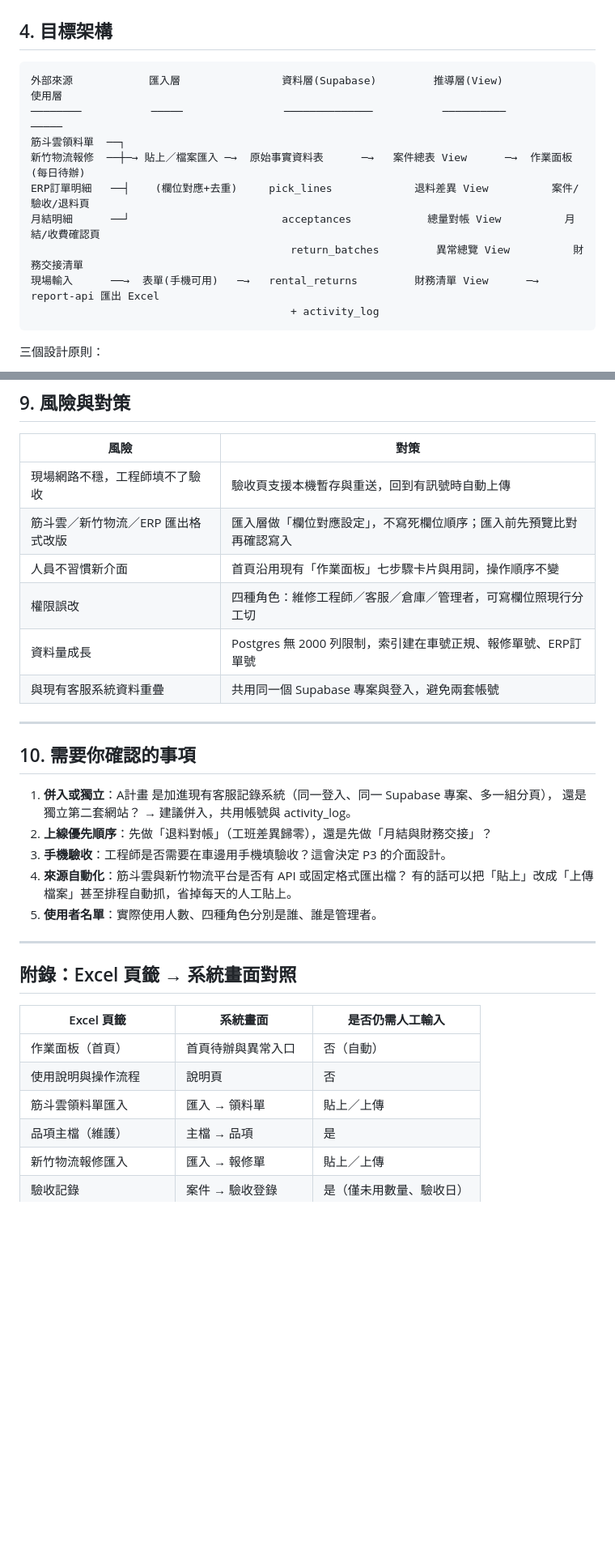
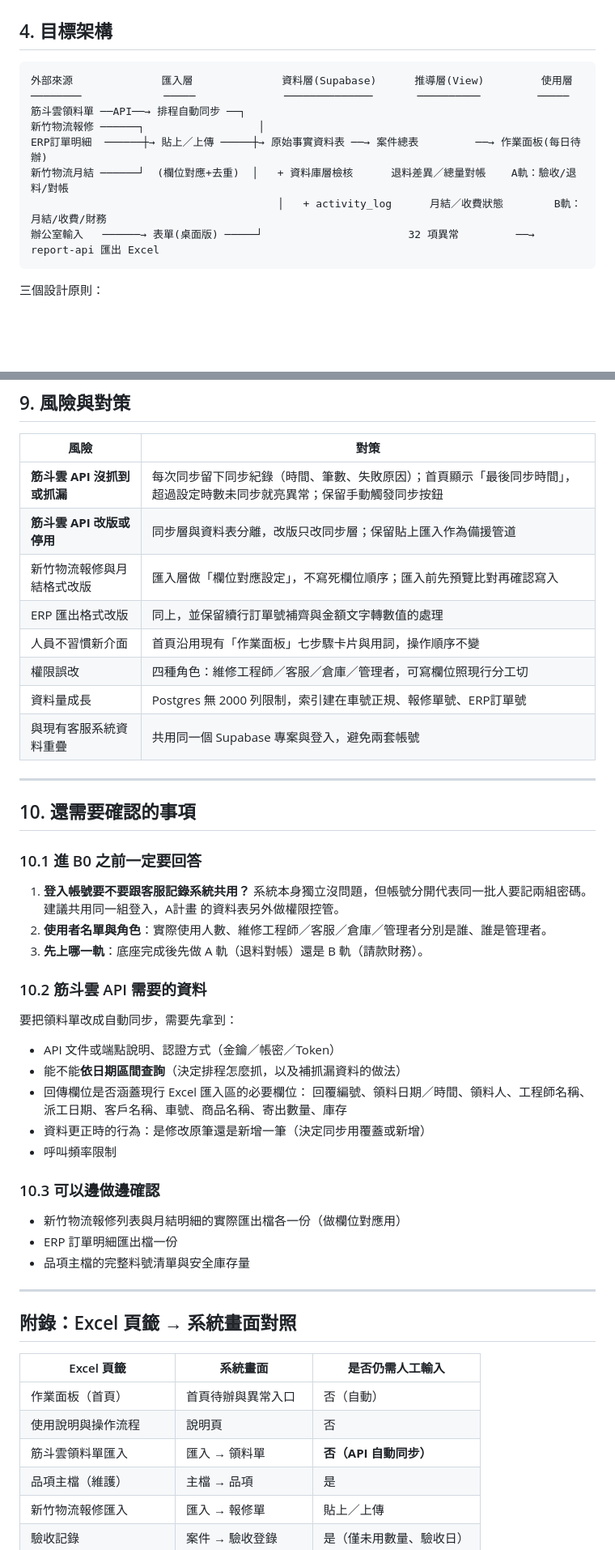
Before and after one commit to emily625-ai/repair-form, a Markdown page: docs/workflow/A_PLAN_SYSTEM_PLAN.md, 2 parts joined by grey strips. Shown at 81% size. Rendered like a GitHub page; blank space fills up the shorter version.

````diff
--- a/docs/workflow/A_PLAN_SYSTEM_PLAN.md
+++ b/docs/workflow/A_PLAN_SYSTEM_PLAN.md
@@ -59,15 +94,14 @@
 ## 4. 目標架構
 
 ```
-外部來源            匯入層                資料層(Supabase)         推導層(View)            使用層
-────────           ─────                ──────────────           ──────────            ─────
-筋斗雲領料單  ──┐
-新竹物流報修  ──┼─→ 貼上／檔案匯入 ─→  原始事實資料表      ─→   案件總表 View      ─→  作業面板(每日待辦)
-ERP訂單明細   ──┤    (欄位對應+去重)     pick_lines             退料差異 View          案件/驗收/退料頁
-月結明細      ──┘                        acceptances            總量對帳 View          月結/收費確認頁
-                                         return_batches         異常總覽 View          財務交接清單
-現場輸入      ──→  表單(手機可用)   ─→   rental_returns         財務清單 View      ─→  report-api 匯出 Excel
-                                         + activity_log
+外部來源              匯入層              資料層(Supabase)      推導層(View)         使用層
+────────             ─────              ──────────────       ──────────         ─────
+筋斗雲領料單 ──API──→ 排程自動同步 ──┐
+新竹物流報修 ──────┐                  │
+ERP訂單明細  ──────┼→ 貼上／上傳 ─────┼→ 原始事實資料表 ──→ 案件總表         ──→ 作業面板(每日待辦)
+新竹物流月結 ──────┘  (欄位對應+去重)  │   + 資料庫層檢核      退料差異／總量對帳    A軌：驗收/退料/對帳
+                                       │   + activity_log      月結／收費狀態        B軌：月結/收費/財務
+辦公室輸入   ──────→ 表單(桌面版) ─────┘                       32 項異常         ──→ report-api 匯出 Excel
 ```
 
 三個設計原則：
@@ -174,8 +247,10 @@ ERP訂單明細   ──┤    (欄位對應+去重)     pick_lines
 
 | 風險 | 對策 |
 | --- | --- |
-| 現場網路不穩，工程師填不了驗收 | 驗收頁支援本機暫存與重送，回到有訊號時自動上傳 |
-| 筋斗雲／新竹物流／ERP 匯出格式改版 | 匯入層做「欄位對應設定」，不寫死欄位順序；匯入前先預覽比對再確認寫入 |
+| **筋斗雲 API 沒抓到或抓漏** | 每次同步留下同步紀錄（時間、筆數、失敗原因）；首頁顯示「最後同步時間」，超過設定時數未同步就亮異常；保留手動觸發同步按鈕 |
+| **筋斗雲 API 改版或停用** | 同步層與資料表分離，改版只改同步層；保留貼上匯入作為備援管道 |
+| 新竹物流報修與月結格式改版 | 匯入層做「欄位對應設定」，不寫死欄位順序；匯入前先預覽比對再確認寫入 |
+| ERP 匯出格式改版 | 同上，並保留續行訂單號補齊與金額文字轉數值的處理 |
 | 人員不習慣新介面 | 首頁沿用現有「作業面板」七步驟卡片與用詞，操作順序不變 |
 | 權限誤改 | 四種角色：維修工程師／客服／倉庫／管理者，可寫欄位照現行分工切 |
 | 資料量成長 | Postgres 無 2000 列限制，索引建在車號正規、報修單號、ERP訂單號 |
@@ -183,15 +258,32 @@ ERP訂單明細   ──┤    (欄位對應+去重)     pick_lines
 
 ---
 
-## 10. 需要你確認的事項
+## 10. 還需要確認的事項
 
-1. **併入或獨立**：A計畫 是加進現有客服記錄系統（同一登入、同一 Supabase 專案、多一組分頁），
-   還是獨立第二套網站？ → 建議併入，共用帳號與 activity_log。
-2. **上線優先順序**：先做「退料對帳」（工班差異歸零），還是先做「月結與財務交接」？
-3. **手機驗收**：工程師是否需要在車邊用手機填驗收？這會決定 P3 的介面設計。
-4. **來源自動化**：筋斗雲與新竹物流平台是否有 API 或固定格式匯出檔？
-   有的話可以把「貼上」改成「上傳檔案」甚至排程自動抓，省掉每天的人工貼上。
-5. **使用者名單**：實際使用人數、四種角色分別是誰、誰是管理者。
+### 10.1 進 B0 之前一定要回答
+
+1. **登入帳號要不要跟客服記錄系統共用？**
+   系統本身獨立沒問題，但帳號分開代表同一批人要記兩組密碼。
+   建議共用同一組登入，A計畫 的資料表另外做權限控管。
+2. **使用者名單與角色**：實際使用人數、維修工程師／客服／倉庫／管理者分別是誰、誰是管理者。
+3. **先上哪一軌**：底座完成後先做 A 軌（退料對帳）還是 B 軌（請款財務）。
+
+### 10.2 筋斗雲 API 需要的資料
+
+要把領料單改成自動同步，需要先拿到：
+
+- API 文件或端點說明、認證方式（金鑰／帳密／Token）
+- 能不能**依日期區間查詢**（決定排程怎麼抓，以及補抓漏資料的做法）
+- 回傳欄位是否涵蓋現行 Excel 匯入區的必要欄位：
+  回覆編號、領料日期／時間、領料人、工程師名稱、派工日期、客戶名稱、車號、商品名稱、寄出數量、庫存
+- 資料更正時的行為：是修改原筆還是新增一筆（決定同步用覆蓋或新增）
+- 呼叫頻率限制
+
+### 10.3 可以邊做邊確認
+
+- 新竹物流報修列表與月結明細的實際匯出檔各一份（做欄位對應用）
+- ERP 訂單明細匯出檔一份
+- 品項主檔的完整料號清單與安全庫存量
 
 ---
 
@@ -201,7 +293,7 @@ ERP訂單明細   ──┤    (欄位對應+去重)     pick_lines
 | --- | --- | --- |
 | 作業面板（首頁） | 首頁待辦與異常入口 | 否（自動） |
 | 使用說明與操作流程 | 說明頁 | 否 |
-| 筋斗雲領料單匯入 | 匯入 → 領料單 | 貼上／上傳 |
+| 筋斗雲領料單匯入 | 匯入 → 領料單 | **否（API 自動同步）** |
 | 品項主檔（維護） | 主檔 → 品項 | 是 |
 | 新竹物流報修匯入 | 匯入 → 報修單 | 貼上／上傳 |
 | 驗收記錄 | 案件 → 驗收登錄 | 是（僅未用數量、驗收日） |
````
Also changed, not shown: other parts of docs/workflow/A_PLAN_SYSTEM_PLAN.md (+91 -17 lines).
